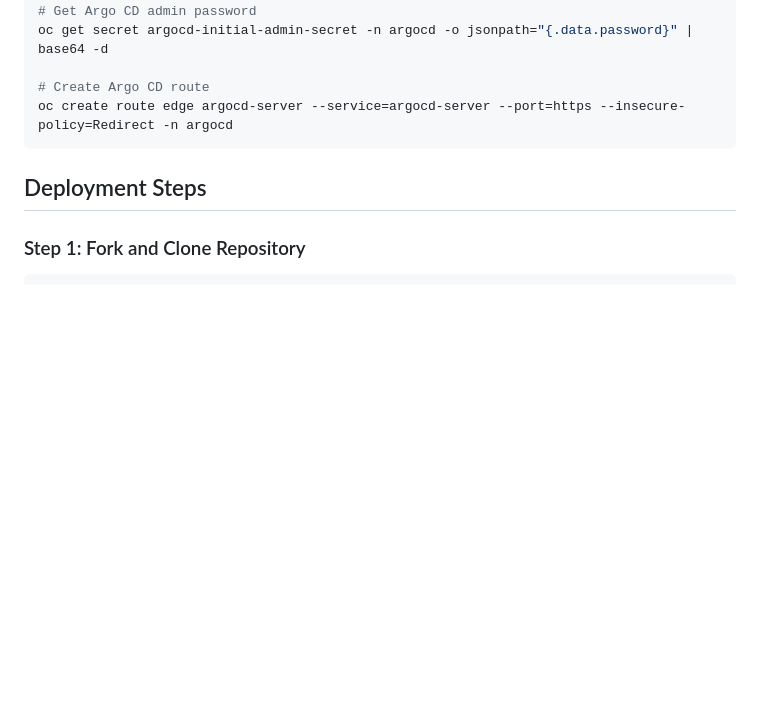
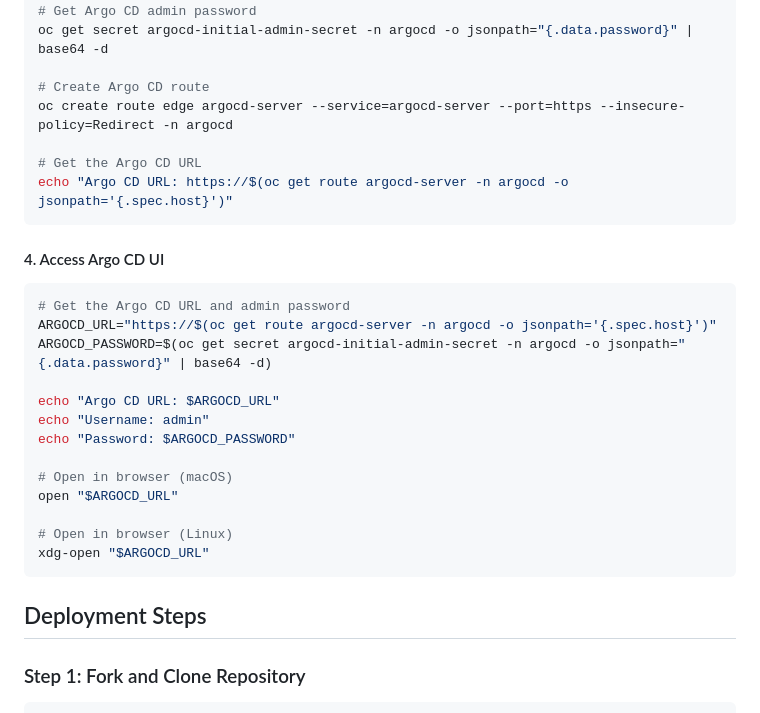
Before and after one commit to robbybrodie/graphserver, a Markdown page: readme.md, the part around one of its changes. Drawn GitHub-style; blank space fills up the shorter version.

````diff
--- a/readme.md
+++ b/readme.md
@@ -144,6 +202,26 @@ oc get secret argocd-initial-admin-secret -n argocd -o jsonpath="{.data.password
 
 # Create Argo CD route
 oc create route edge argocd-server --service=argocd-server --port=https --insecure-policy=Redirect -n argocd
+
+# Get the Argo CD URL
+echo "Argo CD URL: https://$(oc get route argocd-server -n argocd -o jsonpath='{.spec.host}')"
+```
+
+#### 4. Access Argo CD UI
+```bash
+# Get the Argo CD URL and admin password
+ARGOCD_URL="https://$(oc get route argocd-server -n argocd -o jsonpath='{.spec.host}')"
+ARGOCD_PASSWORD=$(oc get secret argocd-initial-admin-secret -n argocd -o jsonpath="{.data.password}" | base64 -d)
+
+echo "Argo CD URL: $ARGOCD_URL"
+echo "Username: admin"
+echo "Password: $ARGOCD_PASSWORD"
+
+# Open in browser (macOS)
+open "$ARGOCD_URL"
+
+# Open in browser (Linux)
+xdg-open "$ARGOCD_URL"
 ```
 
 ## Deployment Steps
````
Also changed, not shown: other parts of readme.md (+58 -0 lines).
